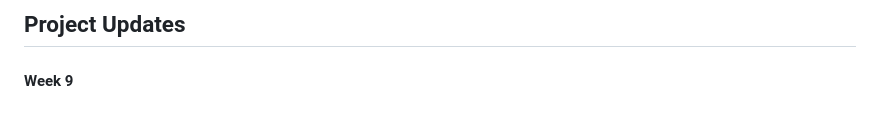
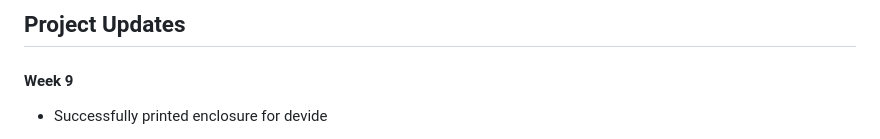
Before and after one commit to AAP127/ECE196_team10, a Markdown page: milestones_progress.md, the part around the change printed below. GitHub-like rendering.

```diff
--- a/milestones_progress.md
+++ b/milestones_progress.md
@@ -65,4 +65,5 @@ This page contains our milestones and project progress. Additionally, the progre
 
 
 #### Week 9
+- Successfully printed enclosure for devide
 
```
Also changed, not shown: other parts of milestones_progress.md (+2 -0 lines).
